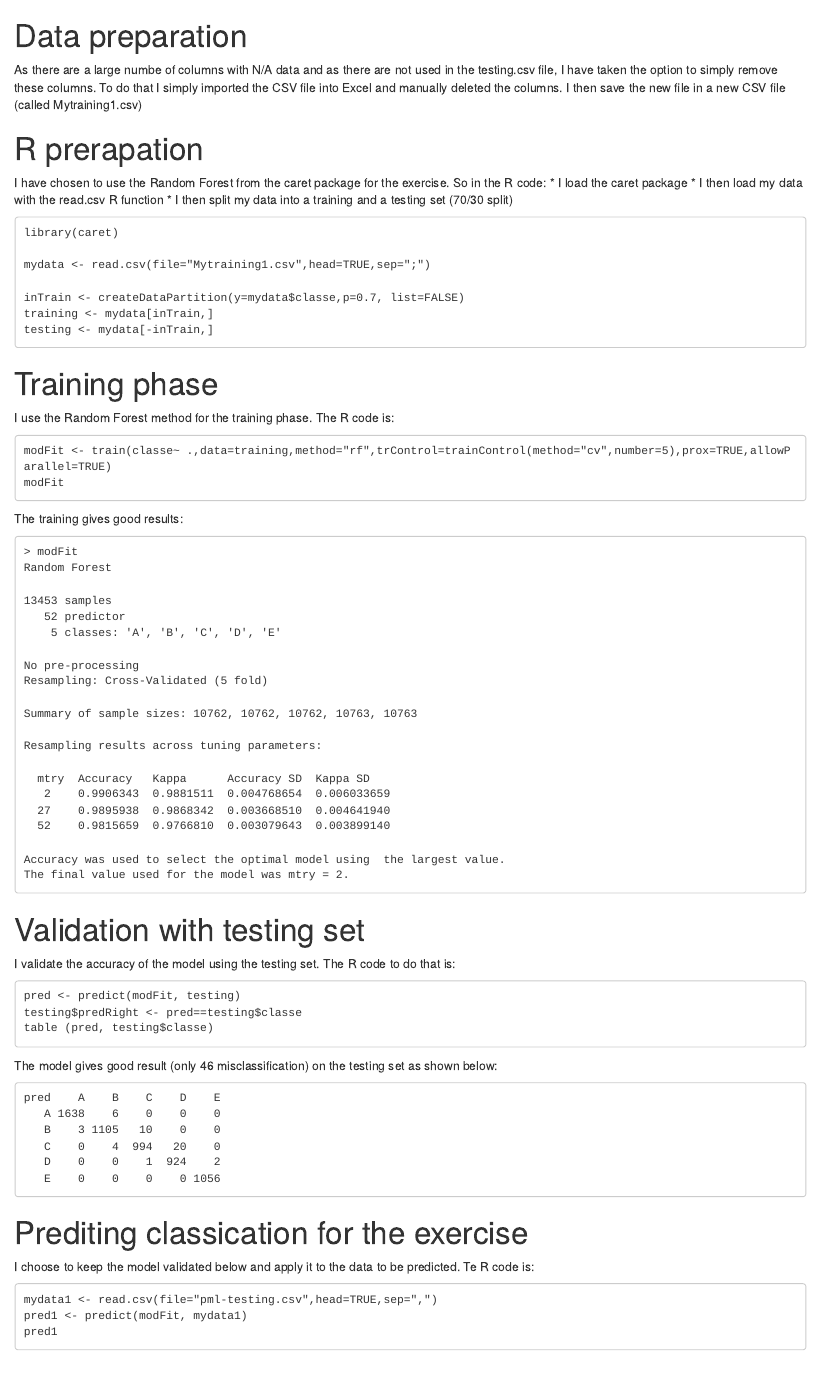
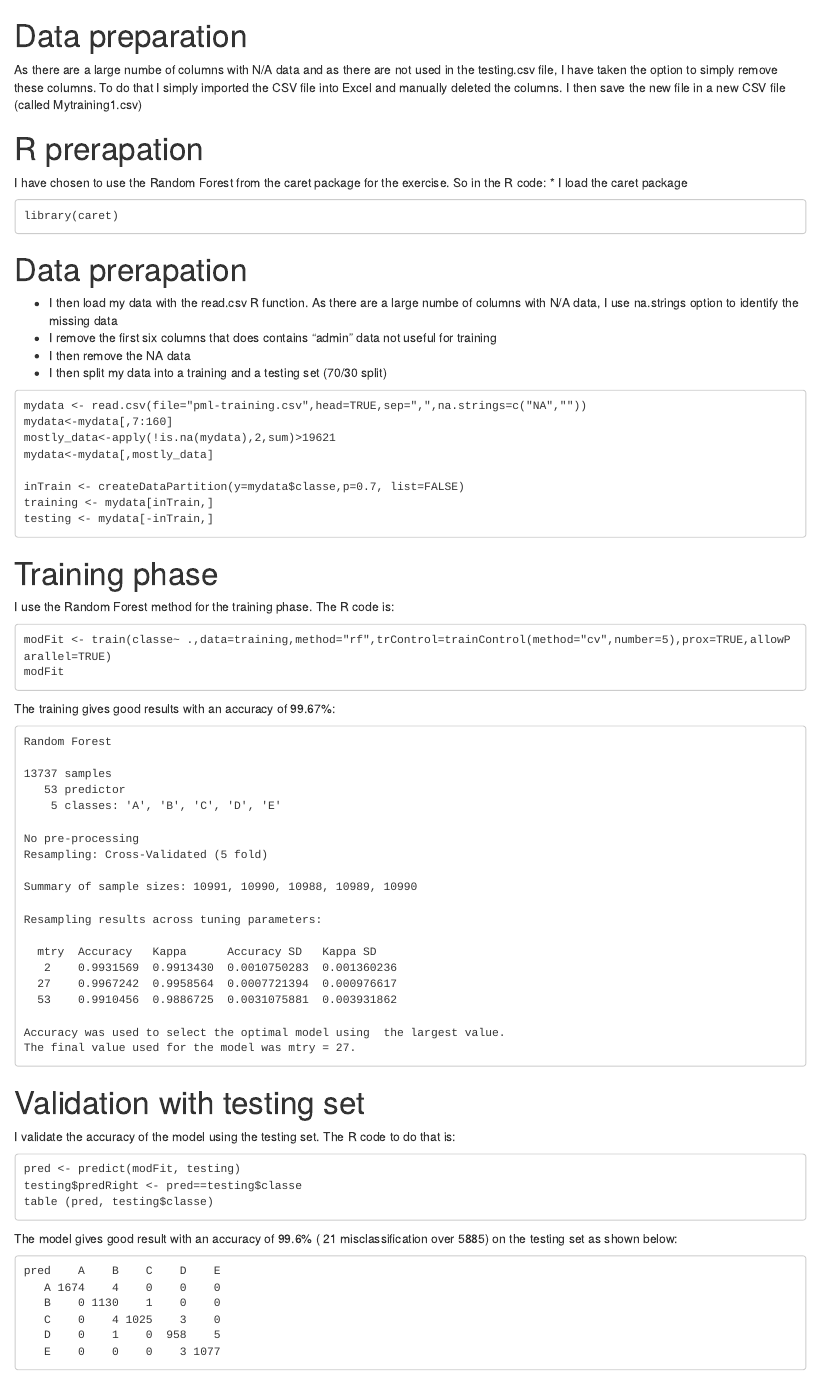
Before and after one commit to hbb33/pml, an R Markdown document (PML.Rmd): the page in a window 1100 px wide, from its top. The pictures show the output file PML.html that the author committed with the source, opened offline.

Commit message:
new version

````diff
--- a/PML.Rmd
+++ b/PML.Rmd
@@ -8,13 +8,24 @@
  I have chosen to use the Random Forest from the caret package for the exercise.
  So in the R code:
  * I load the caret package
- * I then load my data with the read.csv R function
+
+
+```
+library(caret)
+```
+
+# Data  prerapation
+
+* I then load my data with the read.csv R function. As there are a large numbe of columns with N/A data, I use na.strings option to identify the missing data
+ * I remove the first six columns that does  contains "admin" data not useful for  training
+ * I then remove the NA data
  * I then split my data into a training and a testing set (70/30 split)
 
 ```
-library(caret)
-
-mydata <- read.csv(file="Mytraining1.csv",head=TRUE,sep=";")
+mydata <- read.csv(file="pml-training.csv",head=TRUE,sep=",",na.strings=c("NA",""))
+mydata<-mydata[,7:160]
+mostly_data<-apply(!is.na(mydata),2,sum)>19621
+mydata<-mydata[,mostly_data]
 
 inTrain <- createDataPartition(y=mydata$classe,p=0.7, list=FALSE)
 training <- mydata[inTrain,]
@@ -28,29 +39,28 @@
 modFit
 ```
 
-The training gives good results:
+The training gives good results with an accuracy of 99.67%:
 ```
-> modFit
 Random Forest
 
-13453 samples
-   52 predictor
+13737 samples
+   53 predictor
     5 classes: 'A', 'B', 'C', 'D', 'E'
 
 No pre-processing
 Resampling: Cross-Validated (5 fold)
 
-Summary of sample sizes: 10762, 10762, 10762, 10763, 10763
+Summary of sample sizes: 10991, 10990, 10988, 10989, 10990
 
 Resampling results across tuning parameters:
 
-  mtry  Accuracy   Kappa      Accuracy SD  Kappa SD
-   2    0.9906343  0.9881511  0.004768654  0.006033659
-  27    0.9895938  0.9868342  0.003668510  0.004641940
-  52    0.9815659  0.9766810  0.003079643  0.003899140
+  mtry  Accuracy   Kappa      Accuracy SD   Kappa SD
+   2    0.9931569  0.9913430  0.0010750283  0.001360236
+  27    0.9967242  0.9958564  0.0007721394  0.000976617
+  53    0.9910456  0.9886725  0.0031075881  0.003931862
 
 Accuracy was used to select the optimal model using  the largest value.
-The final value used for the model was mtry = 2.
+The final value used for the model was mtry = 27.
 ```
 # Validation with testing set
 I validate the accuracy of the model using the testing set. The R code to do that is:
@@ -59,18 +69,18 @@
 testing$predRight <- pred==testing$classe
 table (pred, testing$classe)
 ```
-The model gives good result (only 46 misclassification) on the testing set as shown below:
+The model gives good result with an accuracy of 99.6% ( 21 misclassification over 5885) on the testing set as shown below:
 ```
 pred    A    B    C    D    E
-   A 1638    6    0    0    0
-   B    3 1105   10    0    0
-   C    0    4  994   20    0
-   D    0    0    1  924    2
-   E    0    0    0    0 1056
+   A 1674    4    0    0    0
+   B    0 1130    1    0    0
+   C    0    4 1025    3    0
+   D    0    1    0  958    5
+   E    0    0    0    3 1077
 ```
 
 # Prediting classication for the exercise
-I choose to keep the model validated below and apply it to the data to be predicted. Te R code is:
+I choose to keep the model validated below and apply it to the data to be predicted. The R code is:
 ```
 mydata1 <- read.csv(file="pml-testing.csv",head=TRUE,sep=",")
 pred1 <- predict(modFit, mydata1)
````
Also changed, not shown: PML.html.
